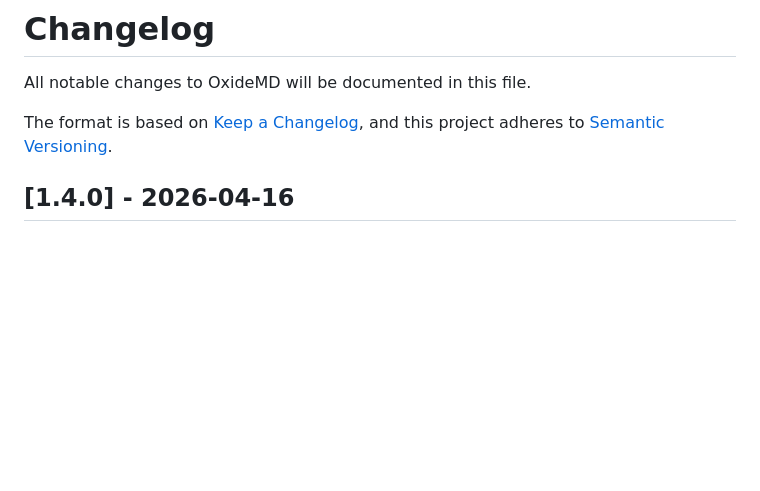
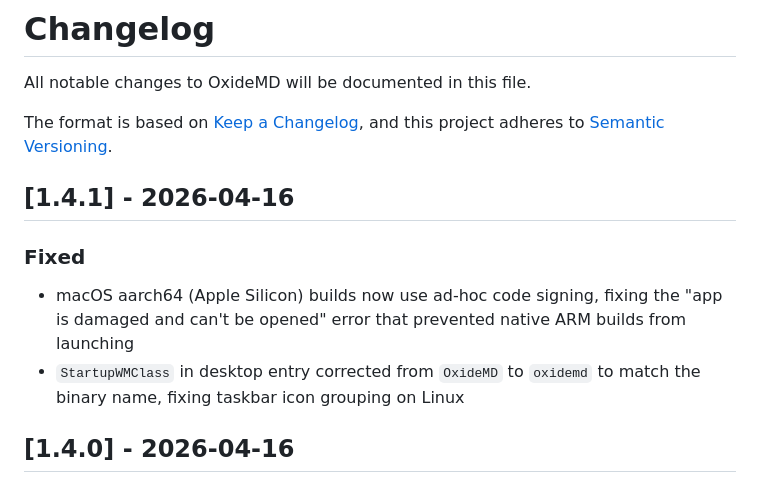
Before and after one commit to FenrirTheGray/OxideMD, a Markdown page: CHANGELOG.md, the part around the change. GitHub-like rendering; blank space fills up the shorter version.

Commit message:
docs: update changelog for 1.4.1

```diff
--- a/CHANGELOG.md
+++ b/CHANGELOG.md
@@ -3,6 +3,13 @@
 All notable changes to OxideMD will be documented in this file.
 
 The format is based on [Keep a Changelog](https://keepachangelog.com/), and this project adheres to [Semantic Versioning](https://semver.org/).
+
+## [1.4.1] - 2026-04-16
+
+### Fixed
+
+- macOS aarch64 (Apple Silicon) builds now use ad-hoc code signing, fixing the "app is damaged and can't be opened" error that prevented native ARM builds from launching
+- `StartupWMClass` in desktop entry corrected from `OxideMD` to `oxidemd` to match the binary name, fixing taskbar icon grouping on Linux
 
 ## [1.4.0] - 2026-04-16
 
```
